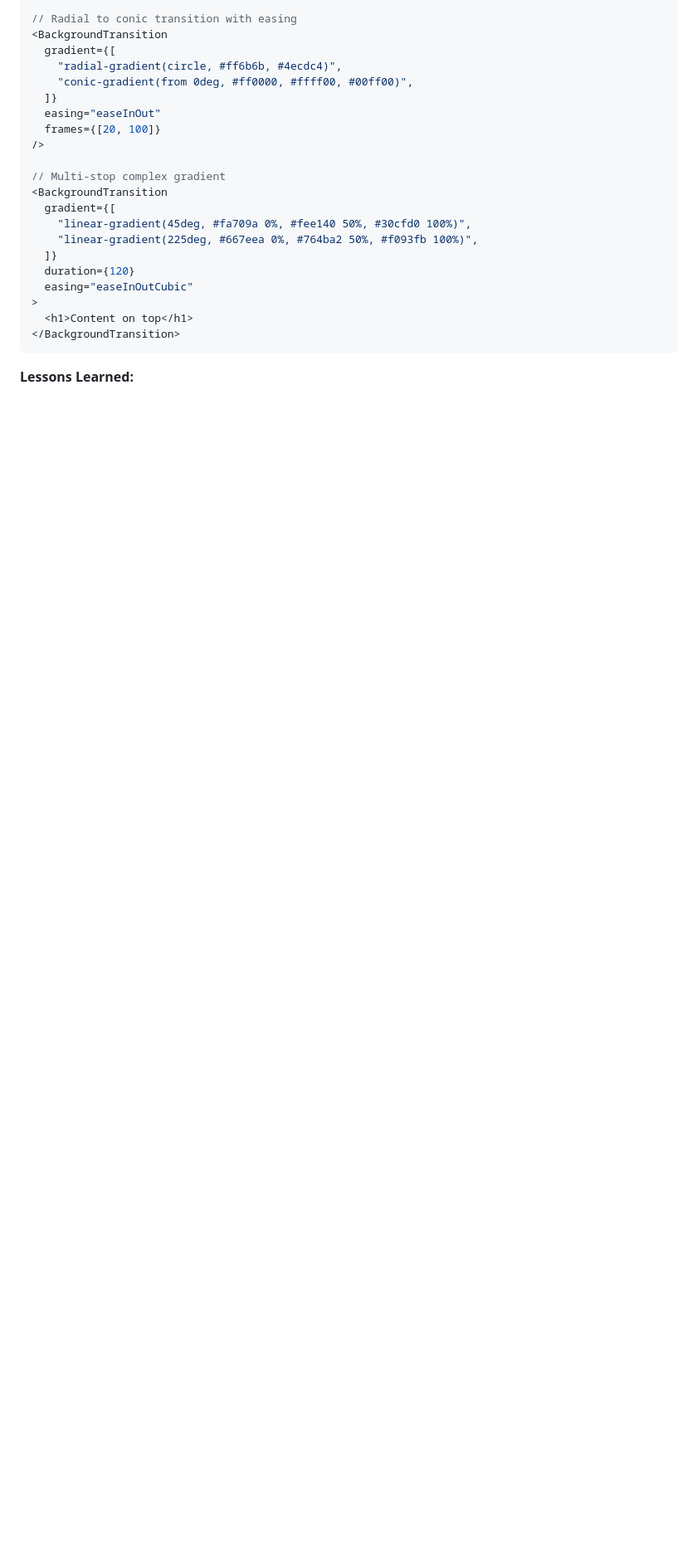
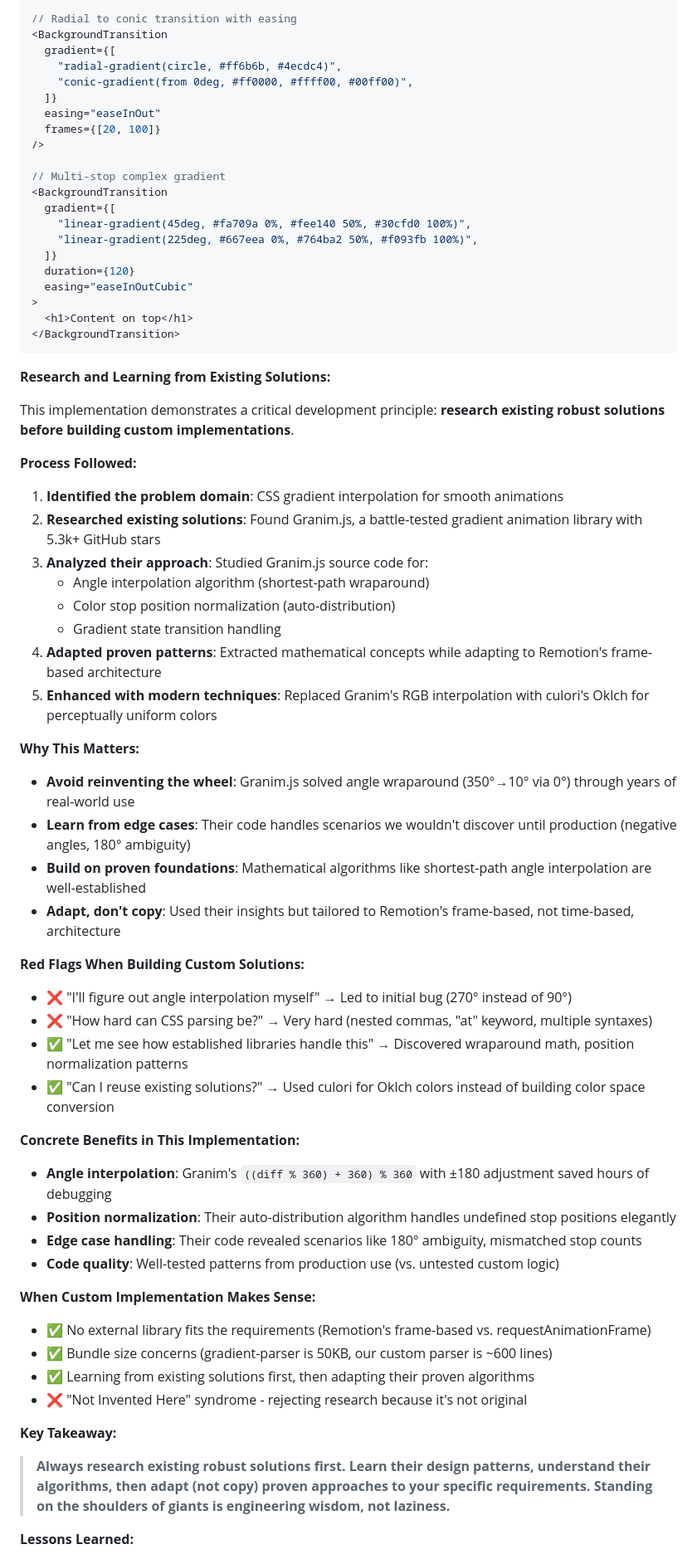
Before and after one commit to av/remotion-bits, a Markdown page: COMPAL_LOG.md, the part around one of its changes. Shown at 83% size. Rendered like a GitHub page; blank space fills up the shorter version.

Commit message:
chore: compal update

````diff
--- a/COMPAL_LOG.md
+++ b/COMPAL_LOG.md
@@ -162,4 +181,45 @@ export const BackgroundTransition: React.FC<BackgroundTransitionProps> = ({
 </BackgroundTransition>
 ```
 
+**Research and Learning from Existing Solutions:**
+
+This implementation demonstrates a critical development principle: **research existing robust solutions before building custom implementations**.
+
+**Process Followed:**
+1. **Identified the problem domain**: CSS gradient interpolation for smooth animations
+2. **Researched existing solutions**: Found Granim.js, a battle-tested gradient animation library with 5.3k+ GitHub stars
+3. **Analyzed their approach**: Studied Granim.js source code for:
+   - Angle interpolation algorithm (shortest-path wraparound)
+   - Color stop position normalization (auto-distribution)
+   - Gradient state transition handling
+4. **Adapted proven patterns**: Extracted mathematical concepts while adapting to Remotion's frame-based architecture
+5. **Enhanced with modern techniques**: Replaced Granim's RGB interpolation with culori's Oklch for perceptually uniform colors
+
+**Why This Matters:**
+- **Avoid reinventing the wheel**: Granim.js solved angle wraparound (350°→10° via 0°) through years of real-world use
+- **Learn from edge cases**: Their code handles scenarios we wouldn't discover until production (negative angles, 180° ambiguity)
+- **Build on proven foundations**: Mathematical algorithms like shortest-path angle interpolation are well-established
+- **Adapt, don't copy**: Used their insights but tailored to Remotion's frame-based, not time-based, architecture
+
+**Red Flags When Building Custom Solutions:**
+- ❌ "I'll figure out angle interpolation myself" → Led to initial bug (270° instead of 90°)
+- ❌ "How hard can CSS parsing be?" → Very hard (nested commas, "at" keyword, multiple syntaxes)
+- ✅ "Let me see how established libraries handle this" → Discovered wraparound math, position normalization patterns
+- ✅ "Can I reuse existing solutions?" → Used culori for Oklch colors instead of building color space conversion
+
+**Concrete Benefits in This Implementation:**
+- **Angle interpolation**: Granim's `((diff % 360) + 360) % 360` with ±180 adjustment saved hours of debugging
+- **Position normalization**: Their auto-distribution algorithm handles undefined stop positions elegantly
+- **Edge case handling**: Their code revealed scenarios like 180° ambiguity, mismatched stop counts
+- **Code quality**: Well-tested patterns from production use (vs. untested custom logic)
+
+**When Custom Implementation Makes Sense:**
+- ✅ No external library fits the requirements (Remotion's frame-based vs. requestAnimationFrame)
+- ✅ Bundle size concerns (gradient-parser is 50KB, our custom parser is ~600 lines)
+- ✅ Learning from existing solutions first, then adapting their proven algorithms
+- ❌ "Not Invented Here" syndrome - rejecting research because it's not original
+
+**Key Takeaway:**
+> **Always research existing robust solutions first. Learn their design patterns, understand their algorithms, then adapt (not copy) proven approaches to your specific requirements. Standing on the shoulders of giants is engineering wisdom, not laziness.**
+
 **Lessons Learned:**
````
Also changed, not shown: other parts of COMPAL_LOG.md (+26 -5 lines).
